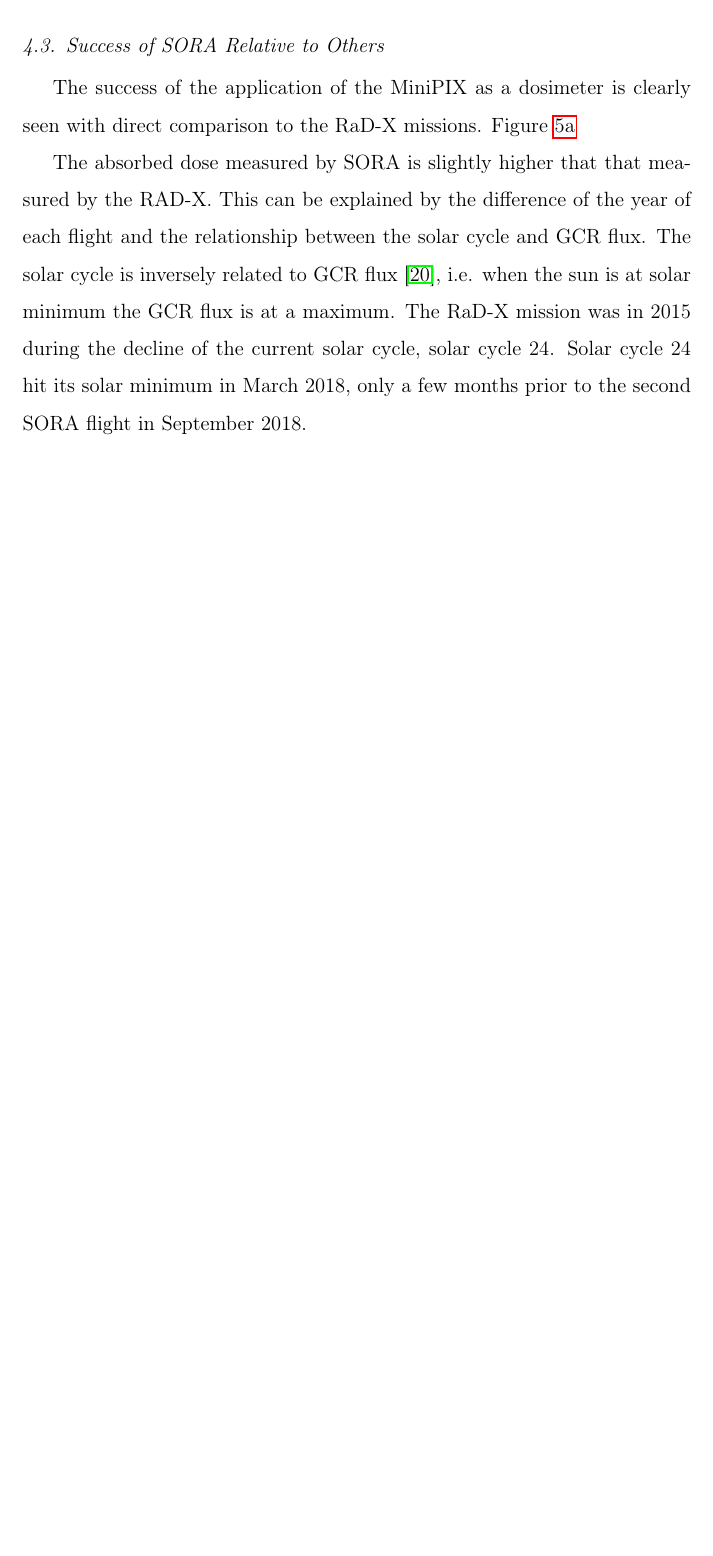
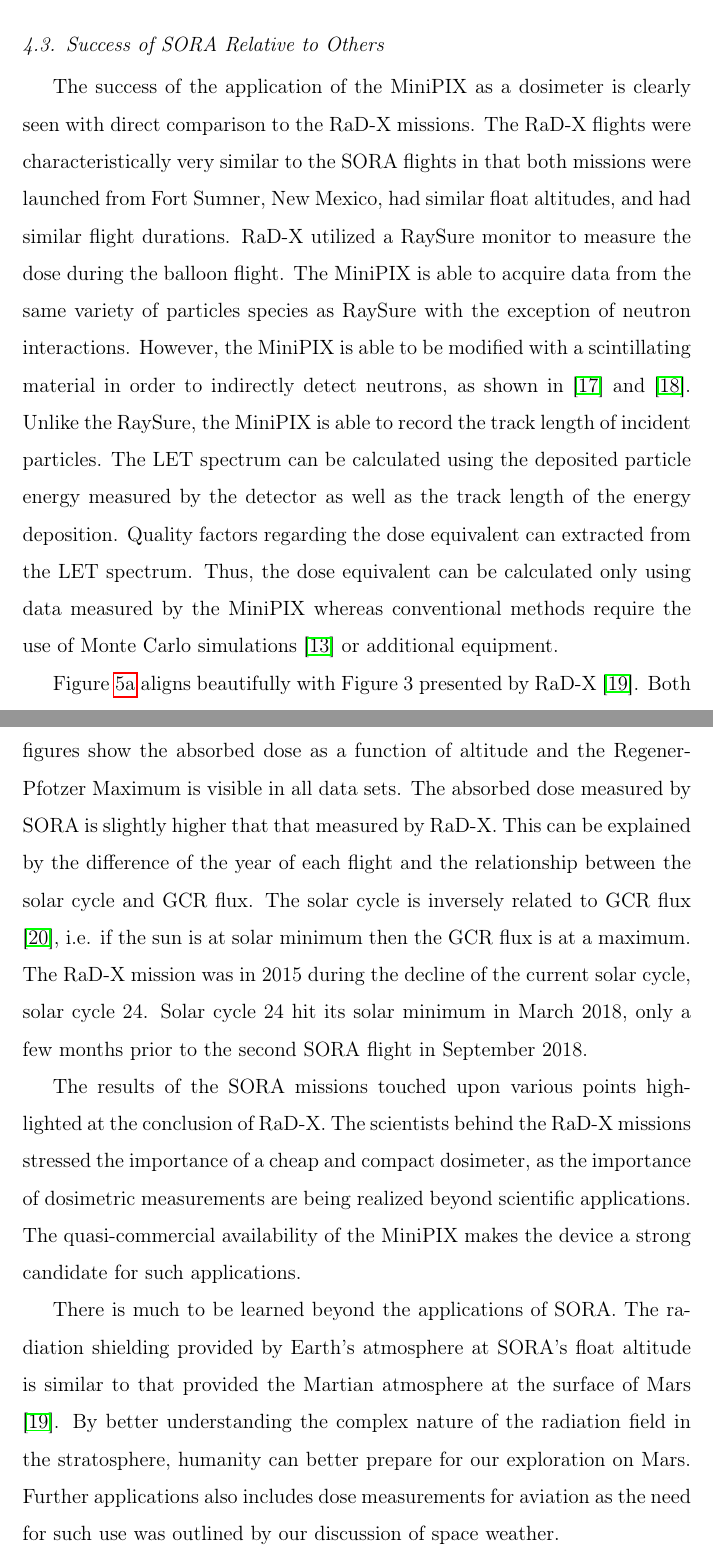
Before and after one commit to UH-MiniPix-Collaboration/MiniPIX, a LaTeX paper (paper/MiniPIX.tex, which reads paper/Discussion.tex): part of page 15 of 19 before the commit and two parts of pages 15 and 16 of 20 after it, the two joined at a grey line, cut so that both start at the same text, the shorter picture padded with empty space. Compiled offline with pdfLaTeX.

Commit message:
Expanded discussion

```diff
--- a/paper/Discussion.tex
+++ b/paper/Discussion.tex
@@ -43,10 +43,13 @@ Space radiation and GCRs pose real health risks to astronauts and pilots in any
 \subsection{Success of SORA Relative to Others}
 
 % Detail the results which match the NASA article
+The success of the application of the MiniPIX as a dosimeter is clearly seen with direct comparison to the RaD-X missions. The RaD-X flights were characteristically very similar to the SORA flights in that both missions were launched from Fort Sumner, New Mexico, had similar float altitudes, and had similar flight durations. RaD-X utilized a RaySure monitor to measure the dose during the balloon flight. The MiniPIX is able to acquire data from the same variety of particles species as RaySure with the exception of neutron interactions. However, the MiniPIX is able to be modified with a scintillating material in order to indirectly detect neutrons, as shown in \cite{medipix-neutron-scintillator-1} and \cite{medipix-neutron-scintillator-2}. Unlike the RaySure, the MiniPIX is able to record the track length of incident particles. The LET spectrum can be calculated using the deposited particle energy measured by the detector as well as the track length of the energy deposition. Quality factors regarding the dose equivalent can extracted from the LET spectrum. Thus, the dose equivalent can be calculated only using data measured by the MiniPIX whereas conventional methods require the use of Monte Carlo simulations \cite{stuartthesis} or additional equipment.
 
-The success of the application of the MiniPIX as a dosimeter is clearly seen with direct comparison to the RaD-X missions. Figure \ref{fig:sub1}
+Figure \ref{fig:sub1} aligns beautifully with Figure 3 presented by RaD-X \cite{rad-x}. Both figures show the absorbed dose as a function of altitude and the Regener-Pfotzer Maximum is visible in all data sets. The absorbed dose measured by SORA is slightly higher that that measured by RaD-X. This can be explained by the difference of the year of each flight and the relationship between the solar cycle and GCR flux. The solar cycle is inversely related to GCR flux \cite{hathaway}, i.e. if the sun is at solar minimum then the GCR flux is at a maximum. The RaD-X mission was in 2015 during the decline of the current solar cycle, solar cycle \num{24}. Solar cycle \num{24} hit its solar minimum in March 2018, only a few months prior to the second SORA flight in September 2018.
 
-The absorbed dose measured by SORA is slightly higher that that measured by the RAD-X. This can be explained by the difference of the year of each flight and the relationship between the solar cycle and GCR flux. The solar cycle is inversely related to GCR flux \cite{hathaway}, i.e. when the sun is at solar minimum the GCR flux is at a maximum. The RaD-X mission was in 2015 during the decline of the current solar cycle, solar cycle \num{24}. Solar cycle 24 hit its solar minimum in March 2018, only a few months prior to the second SORA flight in September 2018.
+The results of the SORA missions touched upon various points highlighted at the conclusion of RaD-X. The scientists behind the RaD-X missions stressed the importance of a cheap and compact dosimeter, as the importance of dosimetric measurements are being realized beyond scientific applications. The quasi-commercial availability of the MiniPIX makes the device a strong candidate for such applications.
+
+There is much to be learned beyond the applications of SORA. The radiation shielding provided by Earth's atmosphere at SORA's float altitude is similar to that provided the Martian atmosphere at the surface of Mars \cite{rad-x}. By better understanding the complex nature of the radiation field in the stratosphere, humanity can better prepare for our exploration on Mars. Further applications also includes dose measurements for aviation as the need for such use was outlined by our discussion of space weather.
 
 % Explain how we expanded upon their work, but that there is still much more than can be done.
 
```
